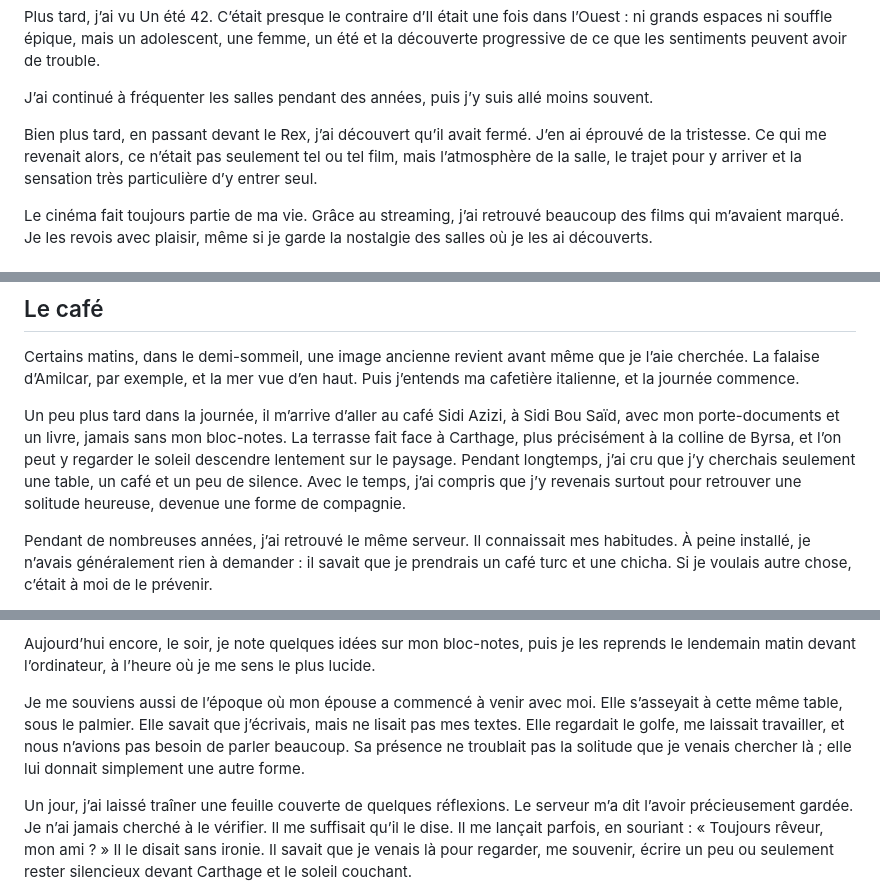
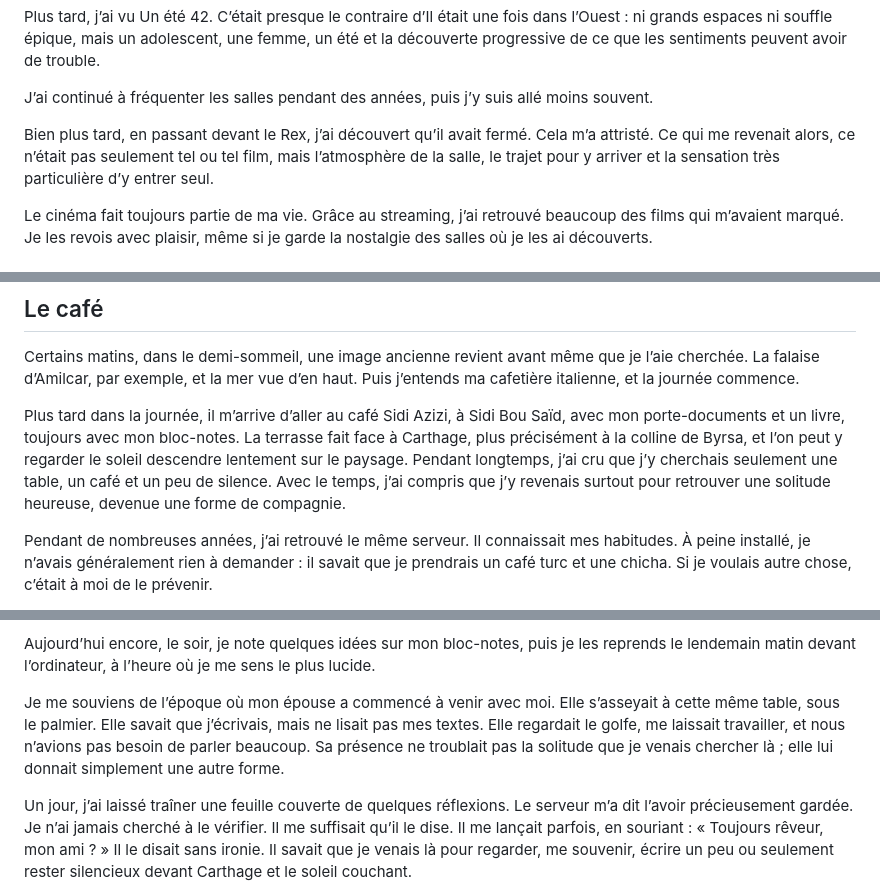
Before and after one commit to batihoum-echos/manuscrit-lecture, a Markdown page: content/manuscrit.md, 3 parts joined by grey strips. Rendered like a GitHub page.

```diff
--- a/content/manuscrit.md
+++ b/content/manuscrit.md
@@ -144,7 +144,7 @@ Plus tard, j’ai vu Un été 42. C’était presque le contraire d’Il était
 
 J’ai continué à fréquenter les salles pendant des années, puis j’y suis allé moins souvent.
 
-Bien plus tard, en passant devant le Rex, j’ai découvert qu’il avait fermé. J’en ai éprouvé de la tristesse. Ce qui me revenait alors, ce n’était pas seulement tel ou tel film, mais l’atmosphère de la salle, le trajet pour y arriver et la sensation très particulière d’y entrer seul.
+Bien plus tard, en passant devant le Rex, j’ai découvert qu’il avait fermé. Cela m’a attristé. Ce qui me revenait alors, ce n’était pas seulement tel ou tel film, mais l’atmosphère de la salle, le trajet pour y arriver et la sensation très particulière d’y entrer seul.
 
 Le cinéma fait toujours partie de ma vie. Grâce au streaming, j’ai retrouvé beaucoup des films qui m’avaient marqué. Je les revois avec plaisir, même si je garde la nostalgie des salles où je les ai découverts.
 
@@ -250,7 +250,7 @@ Mais, au fond, ce que je venais chercher était surtout la mer. Elle était là,
 
 Certains matins, dans le demi-sommeil, une image ancienne revient avant même que je l’aie cherchée. La falaise d’Amilcar, par exemple, et la mer vue d’en haut. Puis j’entends ma cafetière italienne, et la journée commence.
 
-Un peu plus tard dans la journée, il m’arrive d’aller au café Sidi Azizi, à Sidi Bou Saïd, avec mon porte-documents et un livre, jamais sans mon bloc-notes. La terrasse fait face à Carthage, plus précisément à la colline de Byrsa, et l’on peut y regarder le soleil descendre lentement sur le paysage. Pendant longtemps, j’ai cru que j’y cherchais seulement une table, un café et un peu de silence. Avec le temps, j’ai compris que j’y revenais surtout pour retrouver une solitude heureuse, devenue une forme de compagnie.
+Plus tard dans la journée, il m’arrive d’aller au café Sidi Azizi, à Sidi Bou Saïd, avec mon porte-documents et un livre, toujours avec mon bloc-notes. La terrasse fait face à Carthage, plus précisément à la colline de Byrsa, et l’on peut y regarder le soleil descendre lentement sur le paysage. Pendant longtemps, j’ai cru que j’y cherchais seulement une table, un café et un peu de silence. Avec le temps, j’ai compris que j’y revenais surtout pour retrouver une solitude heureuse, devenue une forme de compagnie.
 
 Pendant de nombreuses années, j’ai retrouvé le même serveur. Il connaissait mes habitudes. À peine installé, je n’avais généralement rien à demander : il savait que je prendrais un café turc et une chicha. Si je voulais autre chose, c’était à moi de le prévenir.
 
@@ -264,7 +264,7 @@ L’ordinateur est venu ensuite, avec sa rapidité et sa commodité, mais il n
 
 Aujourd’hui encore, le soir, je note quelques idées sur mon bloc-notes, puis je les reprends le lendemain matin devant l’ordinateur, à l’heure où je me sens le plus lucide.
 
-Je me souviens aussi de l’époque où mon épouse a commencé à venir avec moi. Elle s’asseyait à cette même table, sous le palmier. Elle savait que j’écrivais, mais ne lisait pas mes textes. Elle regardait le golfe, me laissait travailler, et nous n’avions pas besoin de parler beaucoup. Sa présence ne troublait pas la solitude que je venais chercher là ; elle lui donnait simplement une autre forme.
+Je me souviens de l’époque où mon épouse a commencé à venir avec moi. Elle s’asseyait à cette même table, sous le palmier. Elle savait que j’écrivais, mais ne lisait pas mes textes. Elle regardait le golfe, me laissait travailler, et nous n’avions pas besoin de parler beaucoup. Sa présence ne troublait pas la solitude que je venais chercher là ; elle lui donnait simplement une autre forme.
 
 Un jour, j’ai laissé traîner une feuille couverte de quelques réflexions. Le serveur m’a dit l’avoir précieusement gardée. Je n’ai jamais cherché à le vérifier. Il me suffisait qu’il le dise. Il me lançait parfois, en souriant : « Toujours rêveur, mon ami ? » Il le disait sans ironie. Il savait que je venais là pour regarder, me souvenir, écrire un peu ou seulement rester silencieux devant Carthage et le soleil couchant.
 
```
Also changed, not shown: other parts of content/manuscrit.md (+15 -17 lines).
